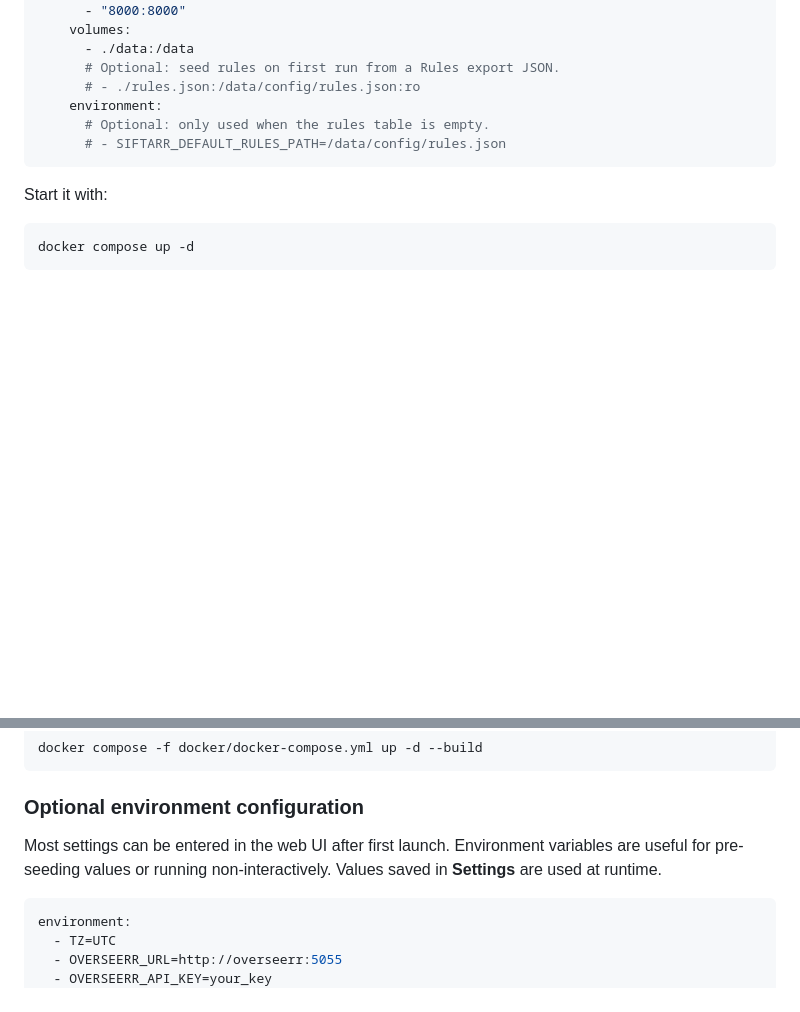
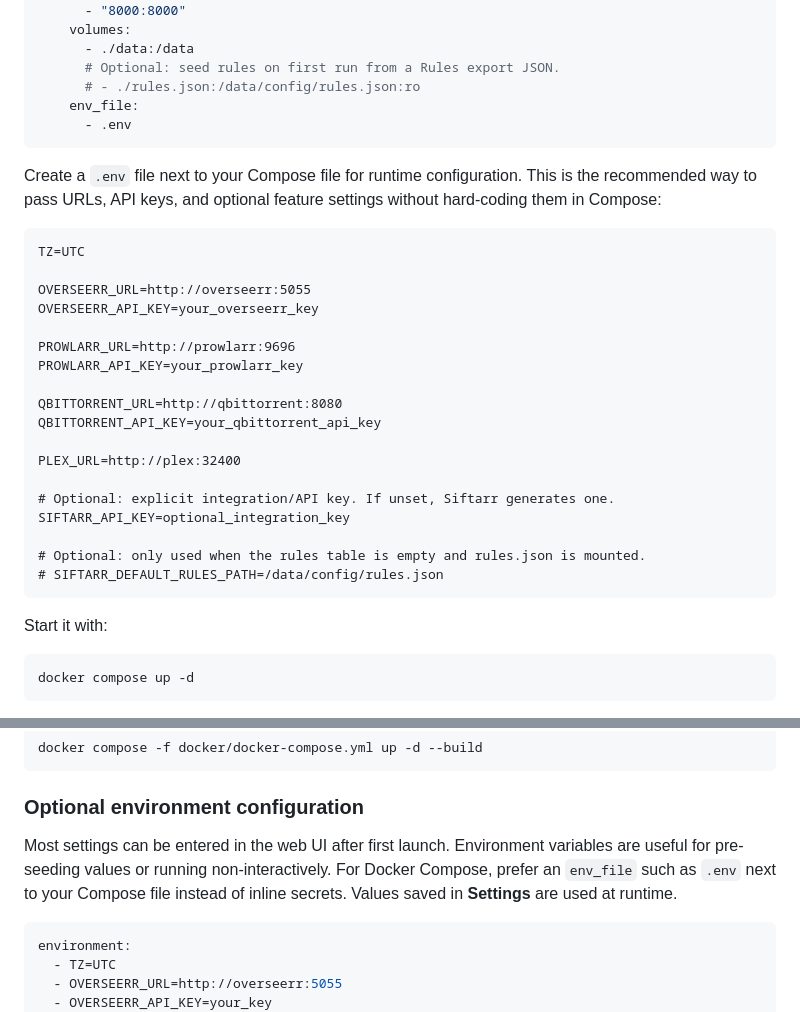
Before and after one commit to siftarrdev/siftarr, a Markdown page: README.md, 2 parts joined by grey strips. Rendered like a GitHub page; blank space fills up the shorter version.

Commit message:
Document compose env file usage

````diff
--- a/README.md
+++ b/README.md
@@ -63,9 +63,33 @@ services:
       - ./data:/data
       # Optional: seed rules on first run from a Rules export JSON.
       # - ./rules.json:/data/config/rules.json:ro
-    environment:
-      # Optional: only used when the rules table is empty.
-      # - SIFTARR_DEFAULT_RULES_PATH=/data/config/rules.json
+    env_file:
+      - .env
+```
+
+Create a `.env` file next to your Compose file for runtime configuration. This
+is the recommended way to pass URLs, API keys, and optional feature settings
+without hard-coding them in Compose:
+
+```dotenv
+TZ=UTC
+
+OVERSEERR_URL=http://overseerr:5055
+OVERSEERR_API_KEY=your_overseerr_key
+
+PROWLARR_URL=http://prowlarr:9696
+PROWLARR_API_KEY=your_prowlarr_key
+
+QBITTORRENT_URL=http://qbittorrent:8080
+QBITTORRENT_API_KEY=your_qbittorrent_api_key
+
+PLEX_URL=http://plex:32400
+
+# Optional: explicit integration/API key. If unset, Siftarr generates one.
+SIFTARR_API_KEY=optional_integration_key
+
+# Optional: only used when the rules table is empty and rules.json is mounted.
+# SIFTARR_DEFAULT_RULES_PATH=/data/config/rules.json
 ```
 
 Start it with:
@@ -86,7 +110,7 @@ docker compose -f docker/docker-compose.yml up -d --build
 
 ### Optional environment configuration
 
-Most settings can be entered in the web UI after first launch. Environment variables are useful for pre-seeding values or running non-interactively. Values saved in **Settings** are used at runtime.
+Most settings can be entered in the web UI after first launch. Environment variables are useful for pre-seeding values or running non-interactively. For Docker Compose, prefer an `env_file` such as `.env` next to your Compose file instead of inline secrets. Values saved in **Settings** are used at runtime.
 
 ```yaml
 environment:
````
